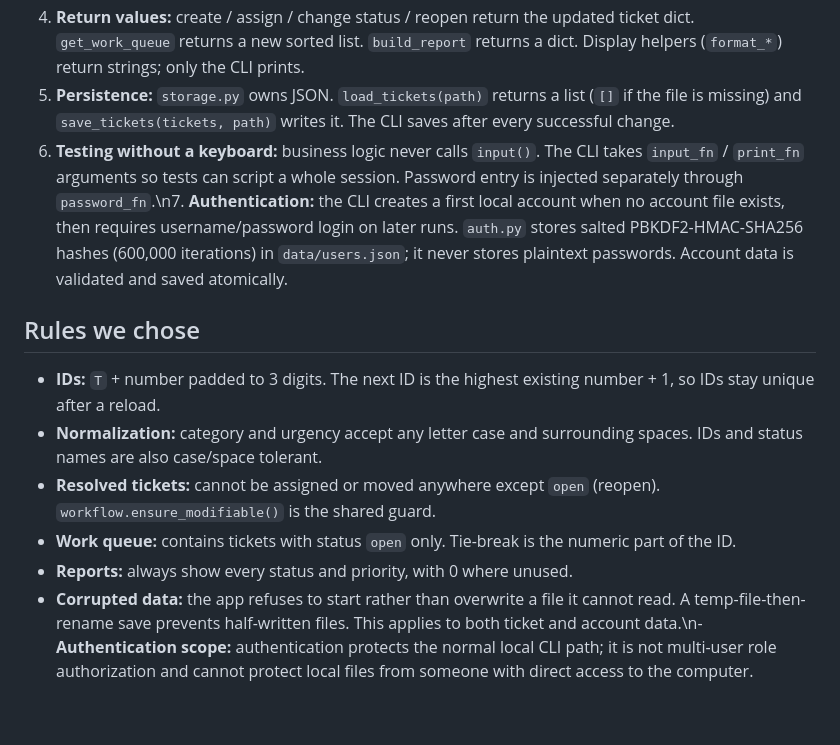
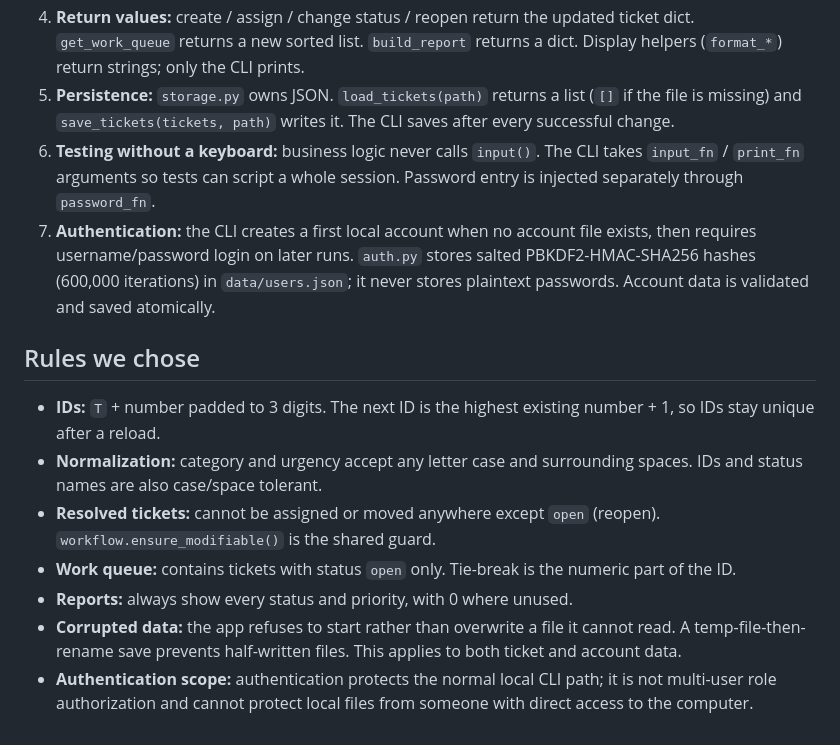
Before and after one commit to Jireh7521/CampusFlow752_Next, a Markdown page: docs/design-decisions.md, the part around one of its changes. Rendered like a GitHub page.

Commit message:
Fix formatting in authentication design notes

```diff
--- a/docs/design-decisions.md
+++ b/docs/design-decisions.md
@@ -23,7 +24,8 @@ Agreed interfaces for CampusFlow. Keep this file short and update it if the team
 3. **No half-changes:** every function validates first and changes the ticket last, so a rejected call leaves the ticket untouched.
 4. **Return values:** create / assign / change status / reopen return the updated ticket dict. `get_work_queue` returns a new sorted list. `build_report` returns a dict. Display helpers (`format_*`) return strings; only the CLI prints.
 5. **Persistence:** `storage.py` owns JSON. `load_tickets(path)` returns a list (`[]` if the file is missing) and `save_tickets(tickets, path)` writes it. The CLI saves after every successful change.
-6. **Testing without a keyboard:** business logic never calls `input()`. The CLI takes `input_fn` / `print_fn` arguments so tests can script a whole session. Password entry is injected separately through `password_fn`.\n7. **Authentication:** the CLI creates a first local account when no account file exists, then requires username/password login on later runs. `auth.py` stores salted PBKDF2-HMAC-SHA256 hashes (600,000 iterations) in `data/users.json`; it never stores plaintext passwords. Account data is validated and saved atomically.
+6. **Testing without a keyboard:** business logic never calls `input()`. The CLI takes `input_fn` / `print_fn` arguments so tests can script a whole session. Password entry is injected separately through `password_fn`.
+7. **Authentication:** the CLI creates a first local account when no account file exists, then requires username/password login on later runs. `auth.py` stores salted PBKDF2-HMAC-SHA256 hashes (600,000 iterations) in `data/users.json`; it never stores plaintext passwords. Account data is validated and saved atomically.
 
 ## Rules we chose
 
@@ -32,4 +34,5 @@ Agreed interfaces for CampusFlow. Keep this file short and update it if the team
 - **Resolved tickets:** cannot be assigned or moved anywhere except `open` (reopen). `workflow.ensure_modifiable()` is the shared guard.
 - **Work queue:** contains tickets with status `open` only. Tie-break is the numeric part of the ID.
 - **Reports:** always show every status and priority, with 0 where unused.
-- **Corrupted data:** the app refuses to start rather than overwrite a file it cannot read. A temp-file-then-rename save prevents half-written files. This applies to both ticket and account data.\n- **Authentication scope:** authentication protects the normal local CLI path; it is not multi-user role authorization and cannot protect local files from someone with direct access to the computer.
+- **Corrupted data:** the app refuses to start rather than overwrite a file it cannot read. A temp-file-then-rename save prevents half-written files. This applies to both ticket and account data.
+- **Authentication scope:** authentication protects the normal local CLI path; it is not multi-user role authorization and cannot protect local files from someone with direct access to the computer.
```
Also changed, not shown: other parts of docs/design-decisions.md (+2 -1 lines).
